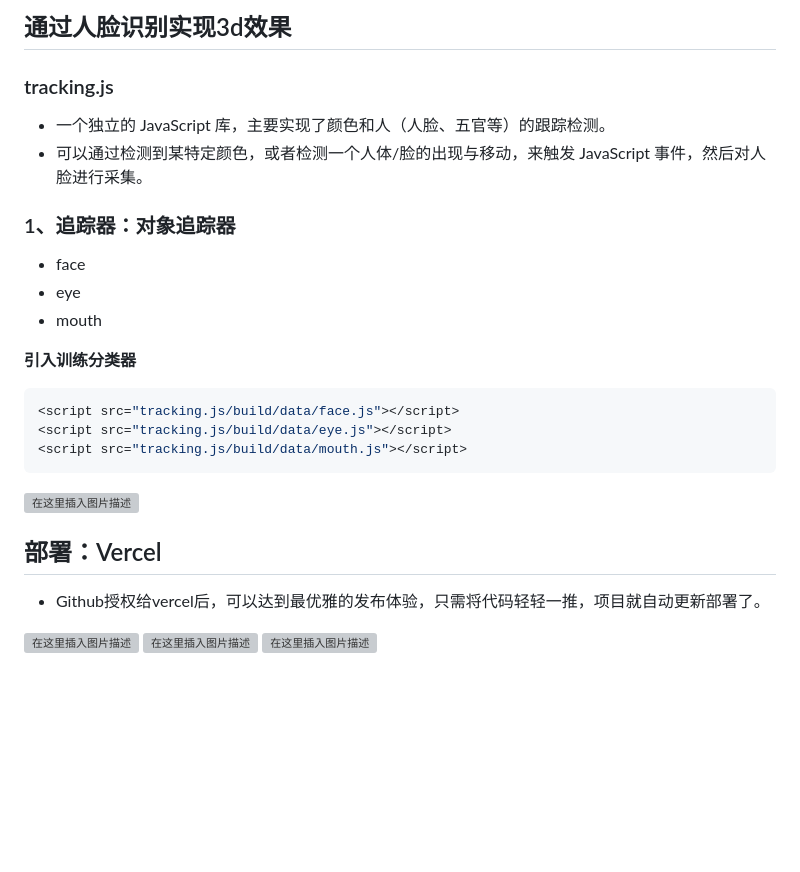
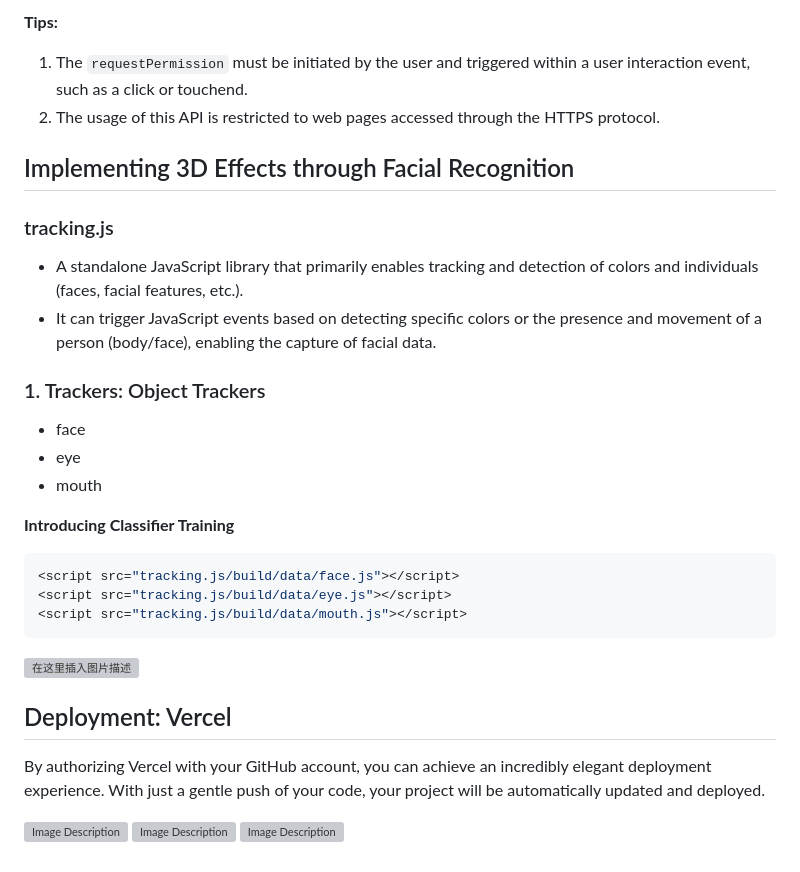
Before and after one commit to lqq-code/Threejs-3d, a Markdown page: README.md, the part around one of its changes. GitHub-like rendering; blank space fills up the shorter version; grey boxes are pictures that could not be loaded.

````diff
--- a/README.md
+++ b/README.md
@@ -63,21 +64,22 @@
 
-## 通过人脸识别实现3d效果
+**Tips:**
+1. The `requestPermission` must be initiated by the user and triggered within a user interaction event, such as a click or touchend.
+2. The usage of this API is restricted to web pages accessed through the HTTPS protocol.
 
+## Implementing 3D Effects through Facial Recognition
 
 ### tracking.js
 
-- 一个独立的 JavaScript 库，主要实现了颜色和人（人脸、五官等）的跟踪检测。
-- 可以通过检测到某特定颜色，或者检测一个人体/脸的出现与移动，来触发 JavaScript 事件，然后对人脸进行采集。
+- A standalone JavaScript library that primarily enables tracking and detection of colors and individuals (faces, facial features, etc.).
+- It can trigger JavaScript events based on detecting specific colors or the presence and movement of a person (body/face), enabling the capture of facial data.
 
-
-
-### 1、追踪器：对象追踪器
+### 1. Trackers: Object Trackers
 
 - face
 - eye
 - mouth
 
-**引入训练分类器**
+**Introducing Classifier Training**
 
 ```javascript
 <script src="tracking.js/build/data/face.js"></script>
@@ -87,10 +89,10 @@
 ![在这里插入图片描述](https://img-blog.csdnimg.cn/b61d2a17aebf4dbfab596e6667581383.png?x-oss-process=image/watermark,type_ZHJvaWRzYW5zZmFsbGJhY2s,shadow_50,text_Q1NETiBA5qSw5Y2k5bel56iL5biI,size_20,color_FFFFFF,t_70,g_se,x_16#pic_center)
 
 
-## 部署：Vercel
+## Deployment: Vercel
 
-- Github授权给vercel后，可以达到最优雅的发布体验，只需将代码轻轻一推，项目就自动更新部署了。
+By authorizing Vercel with your GitHub account, you can achieve an incredibly elegant deployment experience. With just a gentle push of your code, your project will be automatically updated and deployed.
 
-![在这里插入图片描述](https://img-blog.csdnimg.cn/271d9a56f4004b07b44945dd0e7adf5e.png?x-oss-process=image/watermark,type_ZHJvaWRzYW5zZmFsbGJhY2s,shadow_50,text_Q1NETiBA5qSw5Y2k5bel56iL5biI,size_20,color_FFFFFF,t_70,g_se,x_16#pic_center)
-![在这里插入图片描述](https://img-blog.csdnimg.cn/fe642853a27840458025d51b1c2d7baa.png?x-oss-process=image/watermark,type_ZHJvaWRzYW5zZmFsbGJhY2s,shadow_50,text_Q1NETiBA5qSw5Y2k5bel56iL5biI,size_20,color_FFFFFF,t_70,g_se,x_16#pic_center)
-![在这里插入图片描述](https://img-blog.csdnimg.cn/10a788d7cdf242938b05befda05cecfc.png?x-oss-process=image/watermark,type_ZHJvaWRzYW5zZmFsbGJhY2s,shadow_50,text_Q1NETiBA5qSw5Y2k5bel56iL5biI,size_20,color_FFFFFF,t_70,g_se,x_16#pic_center)
+![Image Description](https://img-blog.csdnimg.cn/271d9a56f4004b07b44945dd0e7adf5e.png?x-oss-process=image/watermark,type_ZHJvaWRzYW5zZmFsbGJhY2s,shadow_50,text_Q1NETiBA5qSw5Y2k5bel56iL5biI,size_20,color_FFFFFF,t_70,g_se,x_16#pic_center)
+![Image Description](https://img-blog.csdnimg.cn/fe642853a27840458025d51b1c2d7baa.png?x-oss-process=image/watermark,type_ZHJvaWRzYW5zZmFsbGJhY2s,shadow_50,text_Q1NETiBA5qSw5Y2k5bel56iL5biI,size_20,color_FFFFFF,t_70,g_se,x_16#pic_center)
+![Image Description](https://img-blog.csdnimg.cn/10a788d7cdf242938b05befda05cecfc.png?x-oss-process=image/watermark,type_ZHJvaWRzYW5zZmFsbGJhY2s,shadow_50,text_Q1NETiBA5qSw5Y2k5bel56iL5biI,size_20,color_FFFFFF,t_70,g_se,x_16#pic_center)
````
Also changed, not shown: other parts of README.md (+45 -44 lines).
